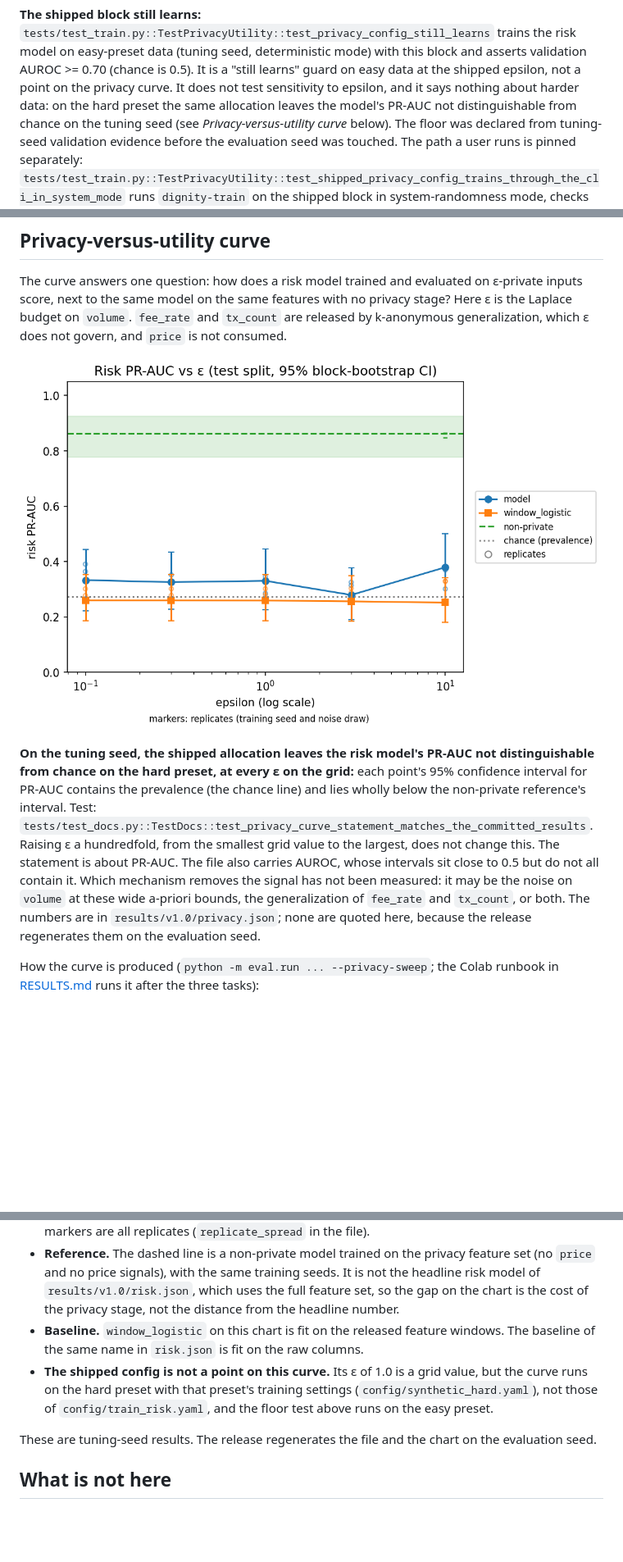
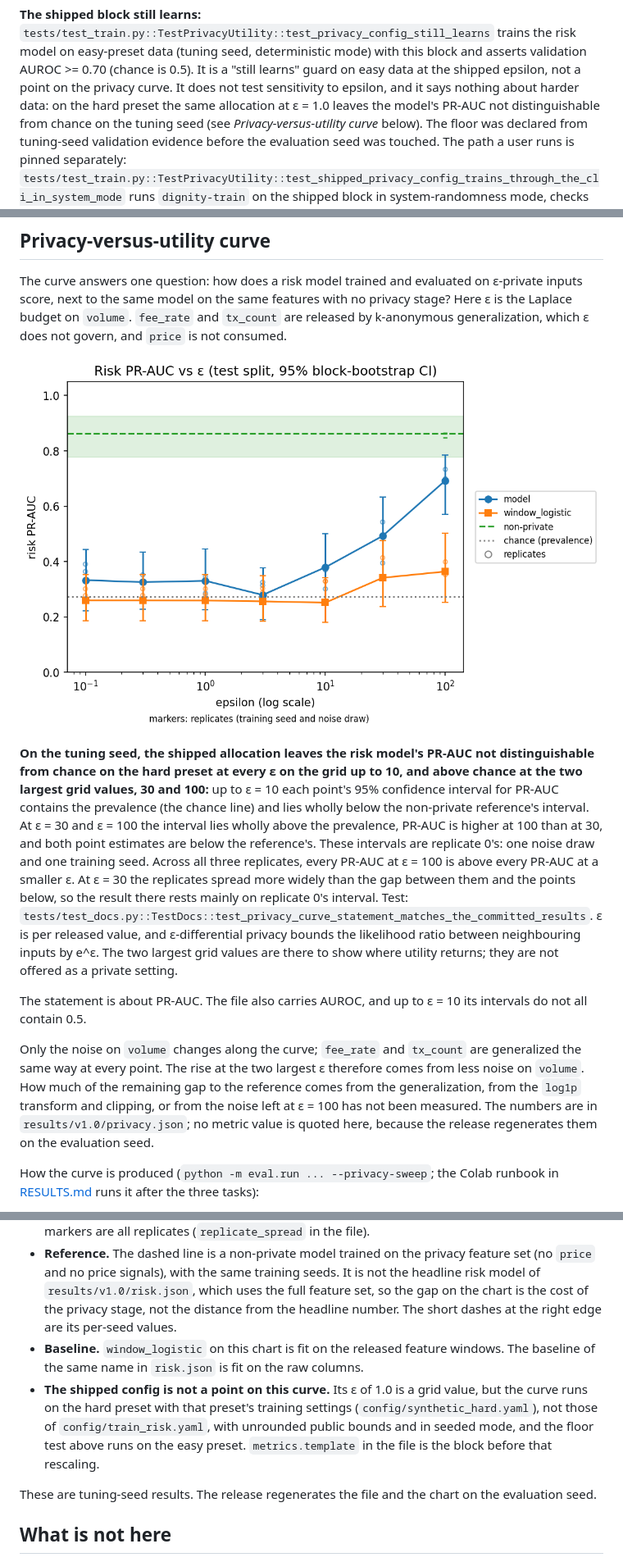
Before and after one commit to crichalchemist/Dignity, a Markdown page: docs/PRIVACY.md, 3 parts joined by grey strips. Shown at 82% size. Rendered like a GitHub page; pictures changed too: docs/img/privacy_curve.png; blank space fills up the shorter version.

Commit message:
feat(eval): commit the tuning-seed privacy curve on the extended grid (DGNTY-8, DGNTY-40)
Results regenerated on a Colab L4 at 2de022f. Risk, forecast and policy metrics
are unchanged; privacy.json gains the points at epsilon 30 and 100.

docs/PRIVACY.md now says which grid points are at chance and which are above
it, names what holds across replicates, and scopes the earlier hard-preset
sentence to epsilon 1.0. The doc test asserts each of those sentences as text
and against the file, and pins the file's seed to the tuning seed.

```diff
--- a/docs/PRIVACY.md
+++ b/docs/PRIVACY.md
@@ -185,8 +185,8 @@ risk model on easy-preset data (tuning seed, deterministic mode) with this block
 asserts validation AUROC >= 0.70 (chance is 0.5). It is a "still learns" guard on easy
 data at the shipped epsilon, not a point on the privacy curve. It does not test
 sensitivity to epsilon, and it says nothing about harder data: on the hard preset the
-same allocation leaves the model's PR-AUC not distinguishable from chance on the tuning
-seed (see *Privacy-versus-utility curve* below).
+same allocation at ε = 1.0 leaves the model's PR-AUC not distinguishable from chance on
+the tuning seed (see *Privacy-versus-utility curve* below).
 The floor was declared from tuning-seed validation
 evidence before the evaluation seed was touched. The path a user runs is pinned
 separately: `tests/test_train.py::TestPrivacyUtility::test_shipped_privacy_config_trains_through_the_cli_in_system_mode`
@@ -229,16 +229,31 @@ by k-anonymous generalization, which ε does not govern, and `price` is not cons
 ![privacy curve](img/privacy_curve.png)
 
 **On the tuning seed, the shipped allocation leaves the risk model's PR-AUC not
-distinguishable from chance on the hard preset, at every ε on the grid:** each point's
+distinguishable from chance on the hard preset at every ε on the grid up to 10, and
+above chance at the two largest grid values, 30 and 100:** up to ε = 10 each point's
 95% confidence interval for PR-AUC contains the prevalence (the chance line) and lies
-wholly below the non-private reference's interval. Test:
+wholly below the non-private reference's interval. At ε = 30 and ε = 100 the interval
+lies wholly above the prevalence, PR-AUC is higher at 100 than at 30, and both point
+estimates are below the reference's. These intervals are replicate 0's: one noise draw
+and one training seed. Across all three replicates, every PR-AUC at ε = 100 is above
+every PR-AUC at a smaller ε. At ε = 30 the replicates spread more widely than the gap
+between them and the points below, so the result there rests mainly on replicate 0's
+interval. Test:
 `tests/test_docs.py::TestDocs::test_privacy_curve_statement_matches_the_committed_results`.
-Raising ε a hundredfold, from the smallest grid value to the largest, does not change
-this. The statement is about PR-AUC. The file also carries AUROC, whose intervals sit
-close to 0.5 but do not all contain it. Which mechanism removes the signal has not been measured: it may be the noise on
-`volume` at these wide a-priori bounds, the generalization of `fee_rate` and `tx_count`,
-or both. The numbers are in `results/v1.0/privacy.json`; none are quoted here, because
-the release regenerates them on the evaluation seed.
+ε is per released value, and ε-differential privacy bounds the likelihood ratio between
+neighbouring inputs by e^ε. The two largest grid values are there to show where utility
+returns; they are not offered as a private setting.
+
+The statement is about PR-AUC. The file also carries AUROC, and up to ε = 10 its
+intervals do not all contain 0.5.
+
+Only the noise on `volume` changes along the curve; `fee_rate` and `tx_count` are
+generalized the same way at every point. The rise at the two largest ε therefore comes
+from less noise on `volume`. How much of the remaining gap to the reference comes from
+the generalization, from the `log1p` transform and clipping, or from the noise left at
+ε = 100 has not been measured. The numbers are in
+`results/v1.0/privacy.json`; no metric value is quoted here, because the release
+regenerates them on the evaluation seed.
 
 How the curve is produced (`python -m eval.run ... --privacy-sweep`; the Colab runbook
 in [RESULTS.md](RESULTS.md) runs it after the three tasks):
@@ -262,13 +277,14 @@ in [RESULTS.md](RESULTS.md) runs it after the three tasks):
   set (no `price` and no price signals), with the same training seeds. It is not the
   headline risk model of `results/v1.0/risk.json`, which uses the full feature set, so
   the gap on the chart is the cost of the privacy stage, not the distance from the
-  headline number.
+  headline number. The short dashes at the right edge are its per-seed values.
 - **Baseline.** `window_logistic` on this chart is fit on the released feature windows.
   The baseline of the same name in `risk.json` is fit on the raw columns.
 - **The shipped config is not a point on this curve.** Its ε of 1.0 is a grid value, but
   the curve runs on the hard preset with that preset's training settings
-  (`config/synthetic_hard.yaml`), not those of `config/train_risk.yaml`, and the floor
-  test above runs on the easy preset.
+  (`config/synthetic_hard.yaml`), not those of `config/train_risk.yaml`, with unrounded
+  public bounds and in seeded mode, and the floor test above runs on the easy preset.
+  `metrics.template` in the file is the block before that rescaling.
 
 These are tuning-seed results. The release regenerates the file and the chart on the
 evaluation seed.
```
Also changed, not shown: 5 other files.
